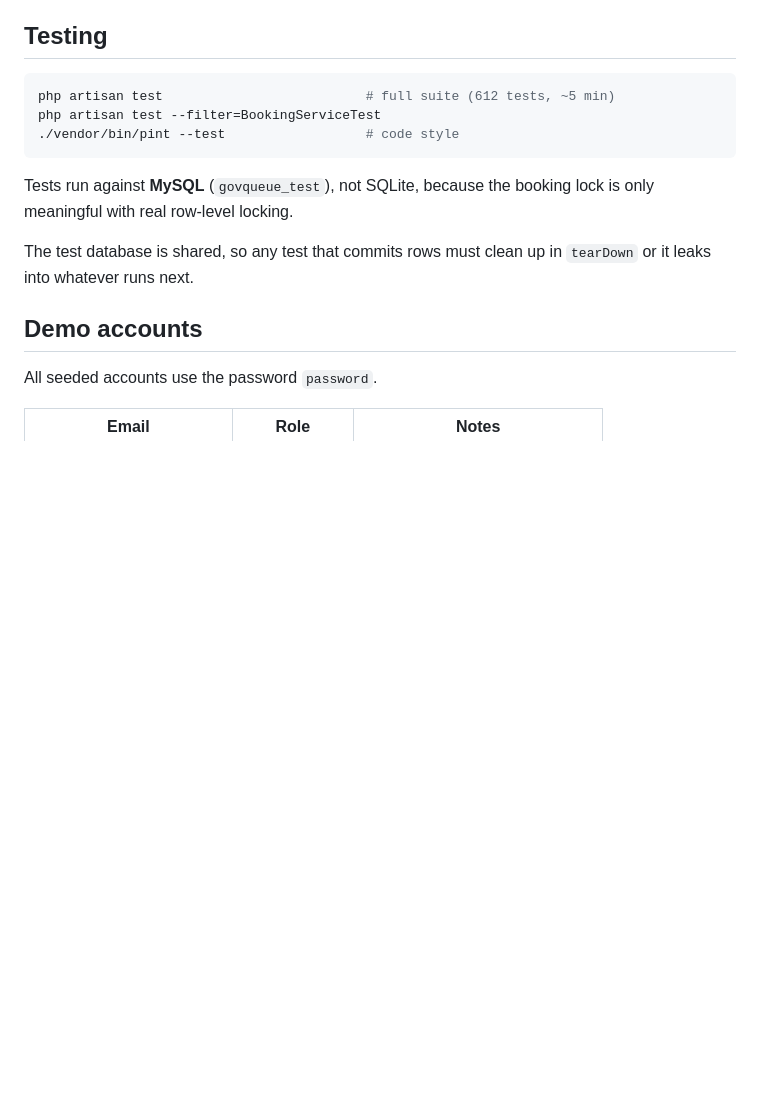
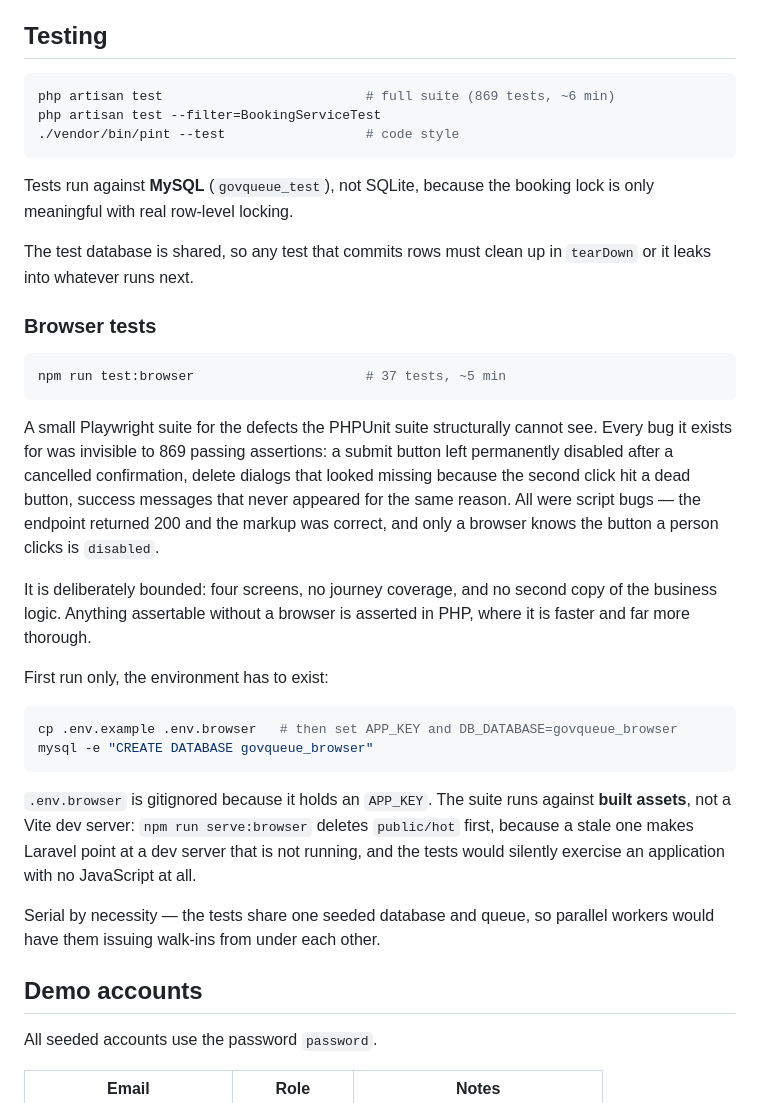
Before and after one commit to reyhanuko/GovQueue, a Markdown page: README.md, the part around the change. Drawn GitHub-style; blank space fills up the shorter version.

Commit message:
Document the browser suite and correct the stale test count
The suite was committed without being discoverable. Nothing in the README
mentioned it, the test count still said 612, and .env.browser is
gitignored - so a fresh clone had no way to learn it needed creating a
database and an environment file before npm run test:browser would work.

Also notes why the suite runs against built assets rather than a Vite dev
server, since that is the one piece of setup that looks wrong until you
know what it is for.

````diff
--- a/README.md
+++ b/README.md
@@ -676,7 +676,7 @@ checked-in tickets are never reminded.
 ## Testing
 
 ```bash
-php artisan test                          # full suite (612 tests, ~5 min)
+php artisan test                          # full suite (869 tests, ~6 min)
 php artisan test --filter=BookingServiceTest
 ./vendor/bin/pint --test                  # code style
 ```
@@ -686,6 +686,40 @@ lock is only meaningful with real row-level locking.
 
 The test database is shared, so any test that commits rows must clean up in
 `tearDown` or it leaks into whatever runs next.
+
+### Browser tests
+
+```bash
+npm run test:browser                      # 37 tests, ~5 min
+```
+
+A small Playwright suite for the defects the PHPUnit suite structurally cannot
+see. Every bug it exists for was invisible to 869 passing assertions: a submit
+button left permanently disabled after a cancelled confirmation, delete dialogs
+that looked missing because the second click hit a dead button, success messages
+that never appeared for the same reason. All were script bugs — the endpoint
+returned 200 and the markup was correct, and only a browser knows the button a
+person clicks is `disabled`.
+
+It is deliberately bounded: four screens, no journey coverage, and no second
+copy of the business logic. Anything assertable without a browser is asserted
+in PHP, where it is faster and far more thorough.
+
+First run only, the environment has to exist:
+
+```bash
+cp .env.example .env.browser   # then set APP_KEY and DB_DATABASE=govqueue_browser
+mysql -e "CREATE DATABASE govqueue_browser"
+```
+
+`.env.browser` is gitignored because it holds an `APP_KEY`. The suite runs
+against **built assets**, not a Vite dev server: `npm run serve:browser` deletes
+`public/hot` first, because a stale one makes Laravel point at a dev server
+that is not running, and the tests would silently exercise an application with
+no JavaScript at all.
+
+Serial by necessity — the tests share one seeded database and queue, so parallel
+workers would have them issuing walk-ins from under each other.
 
 ## Demo accounts
 
````
